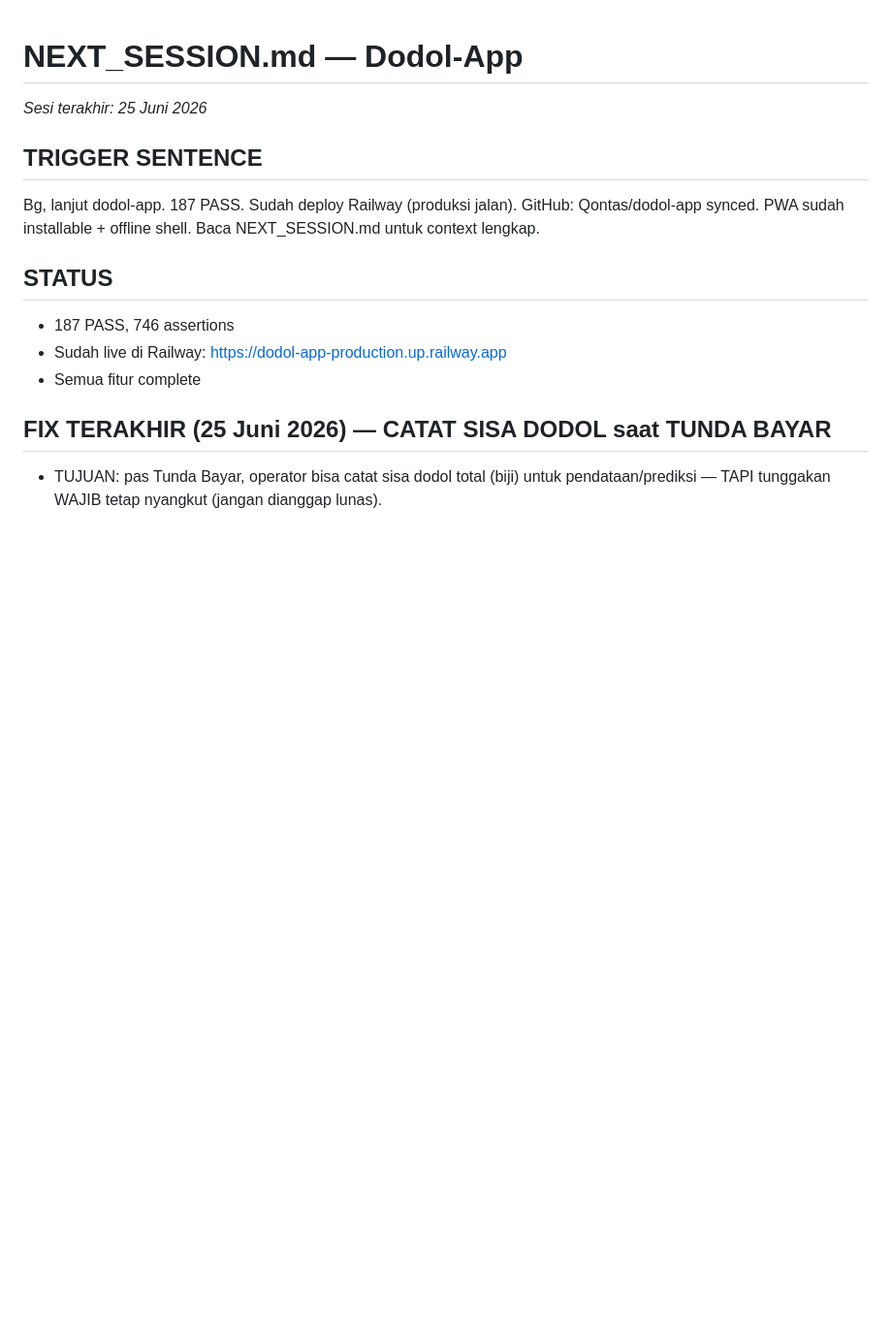
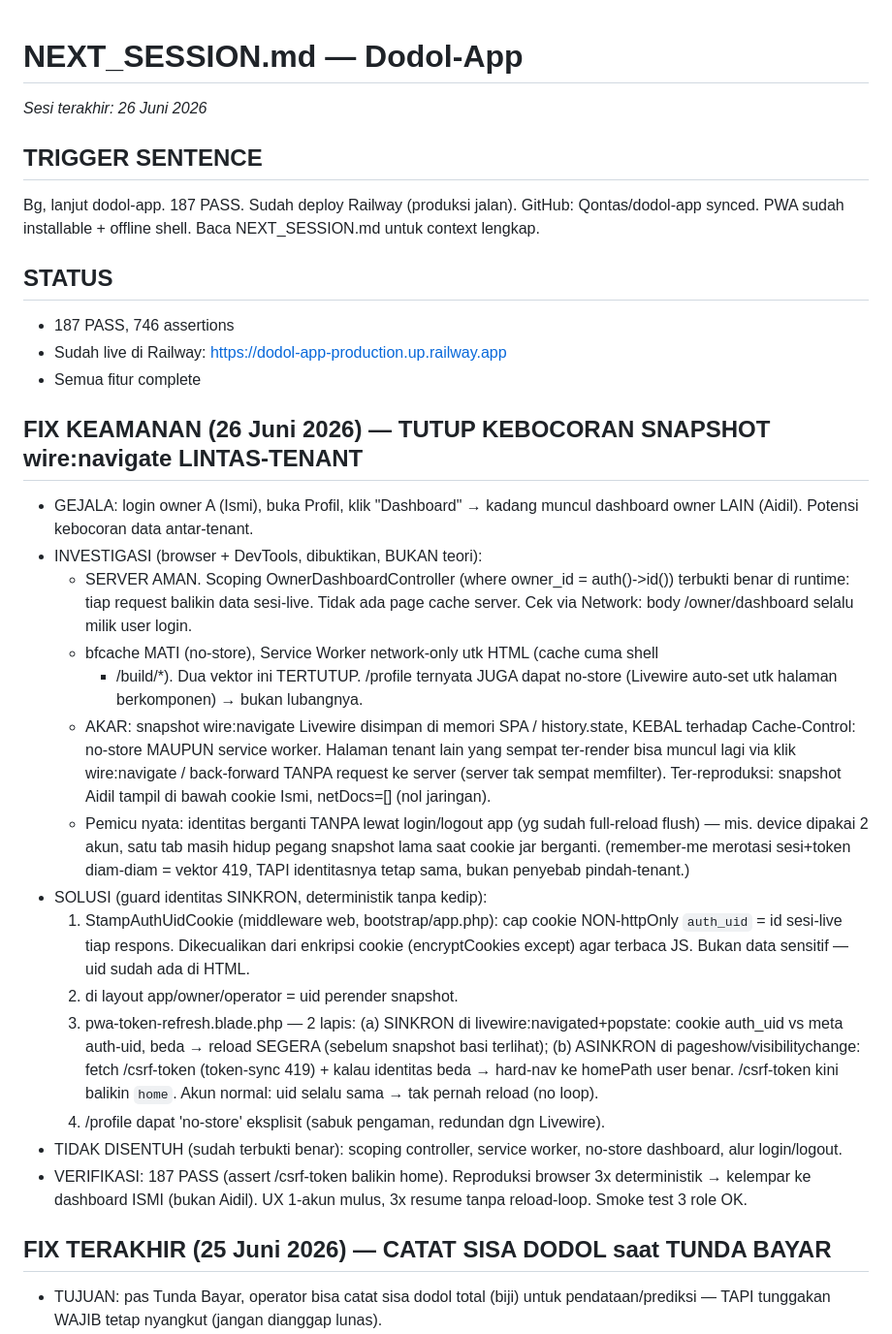
Before and after one commit to Qontas/dodol-app, a Markdown page: NEXT_SESSION.md, the part around the change. Shown at 97% size. GitHub-like rendering; blank space fills up the shorter version.

Commit message:
docs: catat fix keamanan snapshot wire:navigate lintas-tenant di NEXT_SESSION
Co-Authored-By: Claude Opus 4.8 (1M context) <noreply@anthropic.com>

```diff
--- a/NEXT_SESSION.md
+++ b/NEXT_SESSION.md
@@ -1,5 +1,5 @@
 # NEXT_SESSION.md — Dodol-App
-*Sesi terakhir: 25 Juni 2026*
+*Sesi terakhir: 26 Juni 2026*
 
 ## TRIGGER SENTENCE
 Bg, lanjut dodol-app. 187 PASS. Sudah deploy Railway (produksi jalan).
@@ -10,6 +10,43 @@ Baca NEXT_SESSION.md untuk context lengkap.
 - 187 PASS, 746 assertions
 - Sudah live di Railway: https://dodol-app-production.up.railway.app
 - Semua fitur complete
+
+## FIX KEAMANAN (26 Juni 2026) — TUTUP KEBOCORAN SNAPSHOT wire:navigate LINTAS-TENANT
+- GEJALA: login owner A (Ismi), buka Profil, klik "Dashboard" → kadang muncul
+  dashboard owner LAIN (Aidil). Potensi kebocoran data antar-tenant.
+- INVESTIGASI (browser + DevTools, dibuktikan, BUKAN teori):
+  - SERVER AMAN. Scoping OwnerDashboardController (where owner_id = auth()->id())
+    terbukti benar di runtime: tiap request balikin data sesi-live. Tidak ada page
+    cache server. Cek via Network: body /owner/dashboard selalu milik user login.
+  - bfcache MATI (no-store), Service Worker network-only utk HTML (cache cuma shell
+    + /build/*). Dua vektor ini TERTUTUP. /profile ternyata JUGA dapat no-store
+    (Livewire auto-set utk halaman berkomponen) → bukan lubangnya.
+  - AKAR: snapshot wire:navigate Livewire disimpan di memori SPA / history.state,
+    KEBAL terhadap Cache-Control: no-store MAUPUN service worker. Halaman tenant lain
+    yang sempat ter-render bisa muncul lagi via klik wire:navigate / back-forward
+    TANPA request ke server (server tak sempat memfilter). Ter-reproduksi: snapshot
+    Aidil tampil di bawah cookie Ismi, netDocs=[] (nol jaringan).
+  - Pemicu nyata: identitas berganti TANPA lewat login/logout app (yg sudah full-reload
+    flush) — mis. device dipakai 2 akun, satu tab masih hidup pegang snapshot lama
+    saat cookie jar berganti. (remember-me merotasi sesi+token diam-diam = vektor 419,
+    TAPI identitasnya tetap sama, bukan penyebab pindah-tenant.)
+- SOLUSI (guard identitas SINKRON, deterministik tanpa kedip):
+  1. StampAuthUidCookie (middleware web, bootstrap/app.php): cap cookie NON-httpOnly
+     `auth_uid` = id sesi-live tiap respons. Dikecualikan dari enkripsi cookie
+     (encryptCookies except) agar terbaca JS. Bukan data sensitif — uid sudah ada di
+     <meta auth-uid> HTML.
+  2. <meta name="auth-uid"> di layout app/owner/operator = uid perender snapshot.
+  3. pwa-token-refresh.blade.php — 2 lapis: (a) SINKRON di livewire:navigated+popstate:
+     cookie auth_uid vs meta auth-uid, beda → reload SEGERA (sebelum snapshot basi
+     terlihat); (b) ASINKRON di pageshow/visibilitychange: fetch /csrf-token (token-sync
+     419) + kalau identitas beda → hard-nav ke homePath user benar. /csrf-token kini
+     balikin `home`. Akun normal: uid selalu sama → tak pernah reload (no loop).
+  4. /profile dapat 'no-store' eksplisit (sabuk pengaman, redundan dgn Livewire).
+- TIDAK DISENTUH (sudah terbukti benar): scoping controller, service worker, no-store
+  dashboard, alur login/logout.
+- VERIFIKASI: 187 PASS (assert /csrf-token balikin home). Reproduksi browser 3x
+  deterministik → kelempar ke dashboard ISMI (bukan Aidil). UX 1-akun mulus, 3x resume
+  tanpa reload-loop. Smoke test 3 role OK.
 
 ## FIX TERAKHIR (25 Juni 2026) — CATAT SISA DODOL saat TUNDA BAYAR
 - TUJUAN: pas Tunda Bayar, operator bisa catat sisa dodol total (biji) untuk
```
